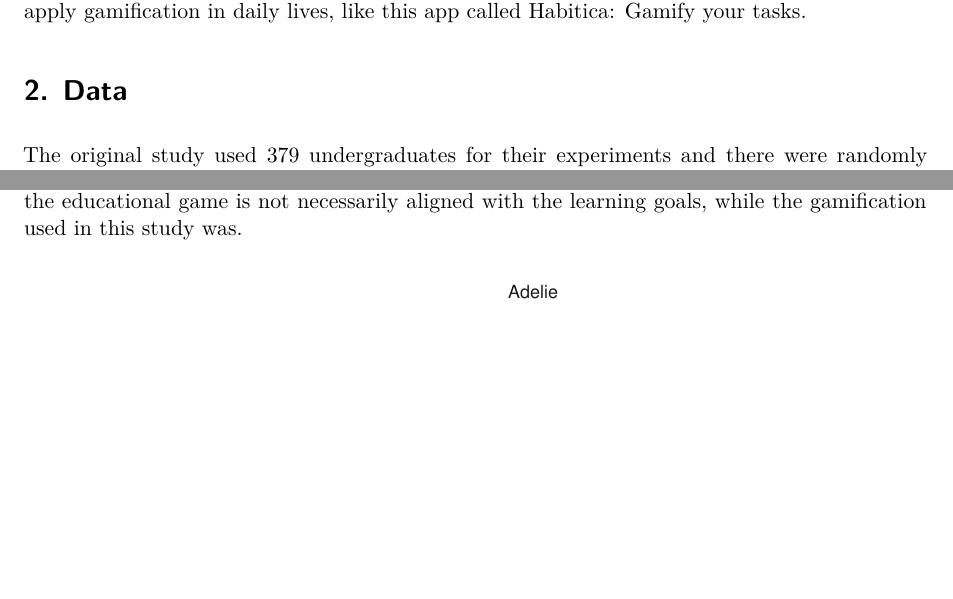
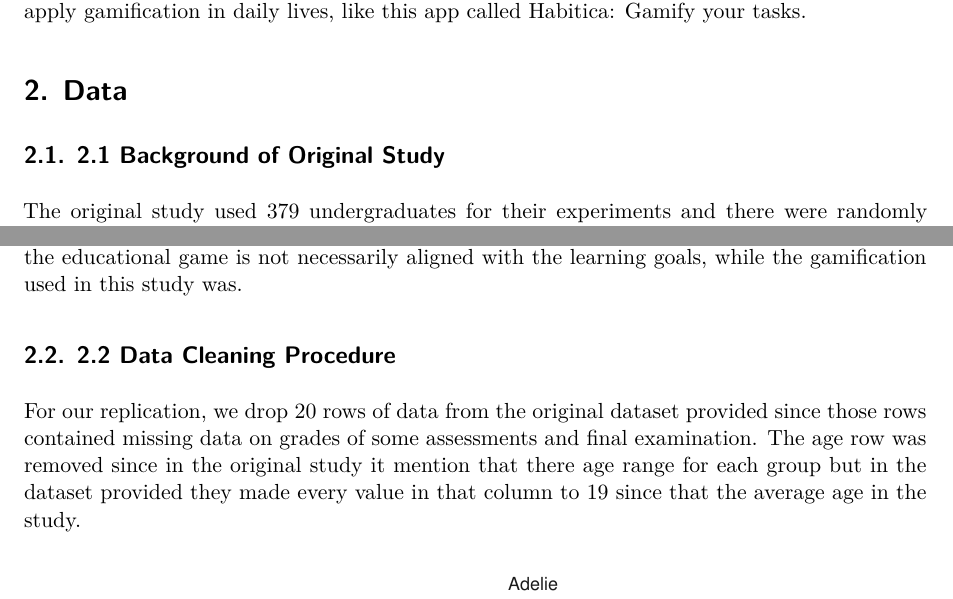
Before and after one commit to SachinChhikara/Effectiveness_of_Gamification, a Quarto document (paper/paper.qmd): two parts of pages 1 and 2 of 5 before the commit and two parts of pages 1 and 2 of 6 after it, joined at a grey line, cut so that both start at the same text, the shorter picture padded with empty space. Rendered offline with R 4.5, knitr and Pandoc in place of Quarto, then LaTeX, with nearby package versions; some code elsewhere in the file could not run offline.

Commit message:
added a paragraph on the data cleaning prodecure

````diff
--- a/paper/paper.qmd
+++ b/paper/paper.qmd
@@ -27,13 +27,19 @@ Games have been part of human history for a long time and are loved by many youn
 
 In this paper, we are doing replication of a study ... , which has a control and treatment where the treatment is applied gamification, while the control is using an ordinary education system. Yeah there benefits, but there are downside when comes to how the gamification as it might discourage learning. Furthermore, an wide use application of gamification is a language learning app called Duolingo, which has ... active users and this app learning is recognized in certain Universities as legitimate English learning.So we examine game design that are use. Ways to apply gamification in daily lives, like this app called Habitica: Gamify your tasks.
 
-# Data {#sec-data}
+# Data
+
+## 2.1 Background of Original Study
 
 The original study used 379 undergraduates for their experiments and there were randomly assigned into 5 groups Control, Educational game, Gamification Plugin, Social networking website, Social gamified networking website. The experiment was carried out on 10-week first year undergraduate class called ‘Qualification for ICT Users’ with hybrid learning. This course is an introduction to basic computing concepts such as word processing, spreadsheets, presentations and databases. There is an assignment for each of these four concepts which focus on testing practical skills. While, the final examination is cumulative and focus on testing conceptual knowledge.
 
 Students have lecture every two weeks and must work independently rest of the work to learn then material. Supplementary learning material was provided such as videos and communication tools in learning material platform.
 
 The control group just use what was mention above. Educational game used was called Ribbonhero offered by Microsoft as as free download to download Software, and player plays as virtual character Clippy and must overcome six challenges with increasing difficulty. Gamification plugin (fig 1) is integrated in the institutional management system where there are challenges, trophies/badges and a leader board. Social Networking website was run on a open source engine, Elgg (fig 2) and it functions very similar to social media where students can share their thoughts, make friends and discuss the material in class. Social gamified networking website use the same engine as the previous group and having similar features to Gamification plugin(fig 3). A summary of the groups features and potential benefits (fig 4). The study highlights that the educational game is not necessarily aligned with the learning goals, while the gamification used in this study was.
+
+## 2.2 Data Cleaning Procedure
+
+For our replication, we drop 20 rows of data from the original dataset provided since those rows contained missing data on grades of some assessments and final examination. The age row was removed since in the original study it mention that there age range for each group but in the dataset provided they made every value in that column to 19 since that the average age in the study.
 
 ```{r}
 #| label: fig-bills
````
Also changed, not shown: paper/paper.qmd (4 more changed lines).
